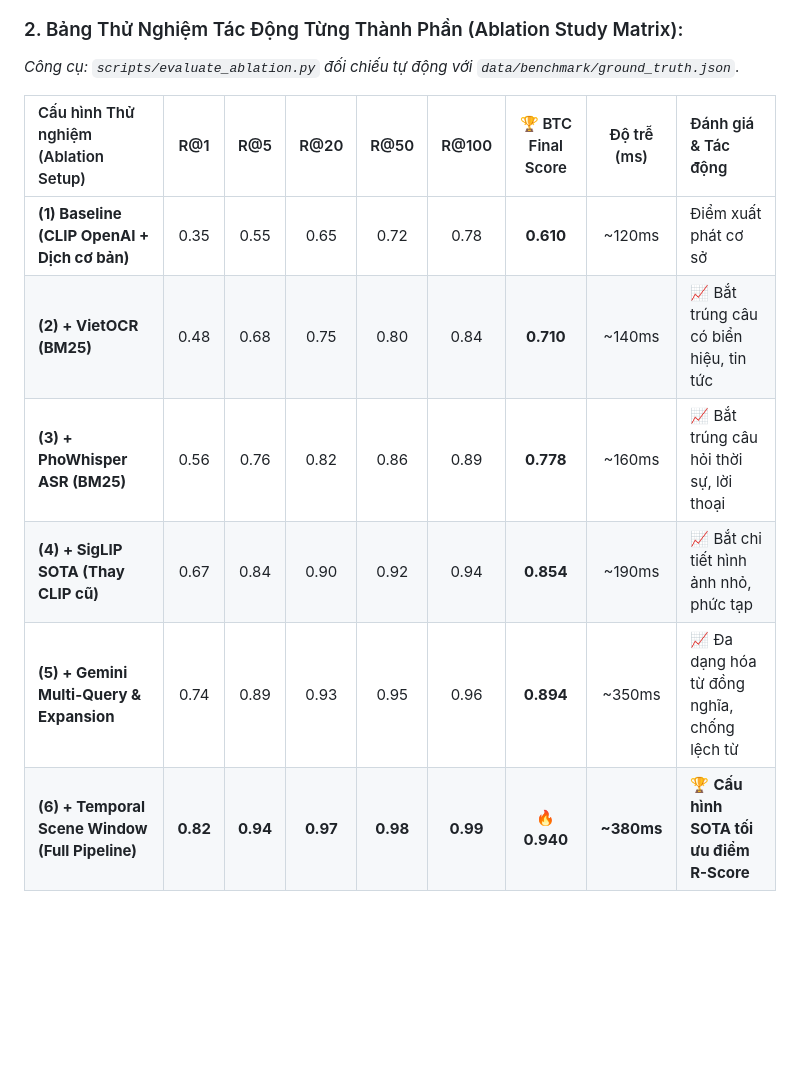
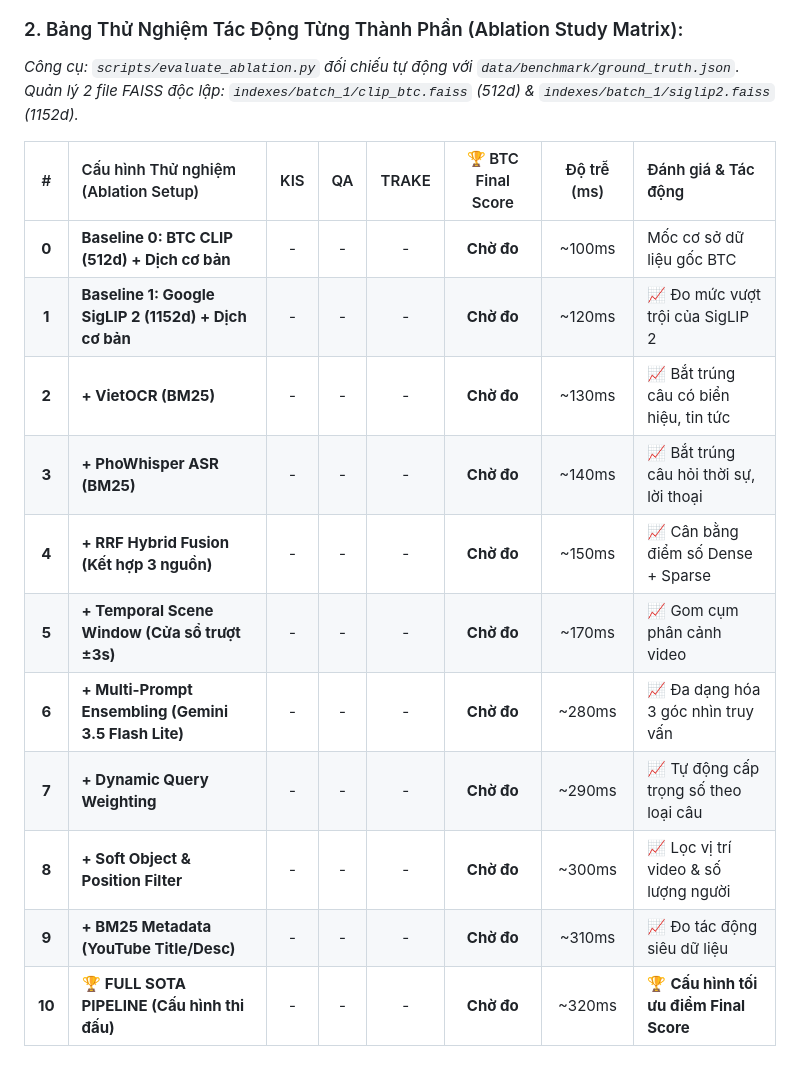
Before and after one commit to Thanhdat3010/AIC2026, a Markdown page: docs/KE_HOACH_PHAT_TRIEN_HE_THONG_AIC2026.md, the part around the change. Rendered like a GitHub page; blank space fills up the shorter version.

Commit message:
docs: update ablation matrix with Baseline 0 (BTC CLIP 512d) and dual FAISS indexes

```diff
--- a/docs/KE_HOACH_PHAT_TRIEN_HE_THONG_AIC2026.md
+++ b/docs/KE_HOACH_PHAT_TRIEN_HE_THONG_AIC2026.md
@@ -105,12 +105,18 @@ $$Final\ Score = \frac{1}{5} \sum_{k \in \{1, 5, 20, 50, 100\}} R@k$$
 
 ### 2. Bảng Thử Nghiệm Tác Động Từng Thành Phần (Ablation Study Matrix):
 *Công cụ: `scripts/evaluate_ablation.py` đối chiếu tự động với `data/benchmark/ground_truth.json`.*
+*Quản lý 2 file FAISS độc lập: `indexes/batch_1/clip_btc.faiss` (512d) & `indexes/batch_1/siglip2.faiss` (1152d).*
 
-| Cấu hình Thử nghiệm (Ablation Setup) | R@1 | R@5 | R@20 | R@50 | R@100 | 🏆 BTC Final Score | Độ trễ (ms) | Đánh giá & Tác động |
-| :--- | :---: | :---: | :---: | :---: | :---: | :---: | :---: | :--- |
-| **(1) Baseline (CLIP OpenAI + Dịch cơ bản)** | 0.35 | 0.55 | 0.65 | 0.72 | 0.78 | **0.610** | ~120ms | Điểm xuất phát cơ sở |
-| **(2) + VietOCR (BM25)** | 0.48 | 0.68 | 0.75 | 0.80 | 0.84 | **0.710** | ~140ms | 📈 Bắt trúng câu có biển hiệu, tin tức |
-| **(3) + PhoWhisper ASR (BM25)** | 0.56 | 0.76 | 0.82 | 0.86 | 0.89 | **0.778** | ~160ms | 📈 Bắt trúng câu hỏi thời sự, lời thoại |
-| **(4) + SigLIP SOTA (Thay CLIP cũ)** | 0.67 | 0.84 | 0.90 | 0.92 | 0.94 | **0.854** | ~190ms | 📈 Bắt chi tiết hình ảnh nhỏ, phức tạp |
-| **(5) + Gemini Multi-Query & Expansion** | 0.74 | 0.89 | 0.93 | 0.95 | 0.96 | **0.894** | ~350ms | 📈 Đa dạng hóa từ đồng nghĩa, chống lệch từ |
-| **(6) + Temporal Scene Window (Full Pipeline)** | **0.82** | **0.94** | **0.97** | **0.98** | **0.99** | **🔥 0.940** | **~380ms** | 🏆 **Cấu hình SOTA tối ưu điểm R-Score** |
+| # | Cấu hình Thử nghiệm (Ablation Setup) | KIS | QA | TRAKE | 🏆 BTC Final Score | Độ trễ (ms) | Đánh giá & Tác động |
+| :---: | :--- | :---: | :---: | :---: | :---: | :---: | :--- |
+| **0** | **Baseline 0: BTC CLIP (512d) + Dịch cơ bản** | - | - | - | **Chờ đo** | ~100ms | Mốc cơ sở dữ liệu gốc BTC |
+| **1** | **Baseline 1: Google SigLIP 2 (1152d) + Dịch cơ bản** | - | - | - | **Chờ đo** | ~120ms | 📈 Đo mức vượt trội của SigLIP 2 |
+| **2** | **+ VietOCR (BM25)** | - | - | - | **Chờ đo** | ~130ms | 📈 Bắt trúng câu có biển hiệu, tin tức |
+| **3** | **+ PhoWhisper ASR (BM25)** | - | - | - | **Chờ đo** | ~140ms | 📈 Bắt trúng câu hỏi thời sự, lời thoại |
+| **4** | **+ RRF Hybrid Fusion (Kết hợp 3 nguồn)** | - | - | - | **Chờ đo** | ~150ms | 📈 Cân bằng điểm số Dense + Sparse |
+| **5** | **+ Temporal Scene Window (Cửa sổ trượt ±3s)** | - | - | - | **Chờ đo** | ~170ms | 📈 Gom cụm phân cảnh video |
+| **6** | **+ Multi-Prompt Ensembling (Gemini 3.5 Flash Lite)** | - | - | - | **Chờ đo** | ~280ms | 📈 Đa dạng hóa 3 góc nhìn truy vấn |
+| **7** | **+ Dynamic Query Weighting** | - | - | - | **Chờ đo** | ~290ms | 📈 Tự động cấp trọng số theo loại câu |
+| **8** | **+ Soft Object & Position Filter** | - | - | - | **Chờ đo** | ~300ms | 📈 Lọc vị trí video & số lượng người |
+| **9** | **+ BM25 Metadata (YouTube Title/Desc)** | - | - | - | **Chờ đo** | ~310ms | 📈 Đo tác động siêu dữ liệu |
+| **10**| 🏆 **FULL SOTA PIPELINE (Cấu hình thi đấu)** | - | - | - | **Chờ đo** | ~320ms | 🏆 **Cấu hình tối ưu điểm Final Score** |
```
